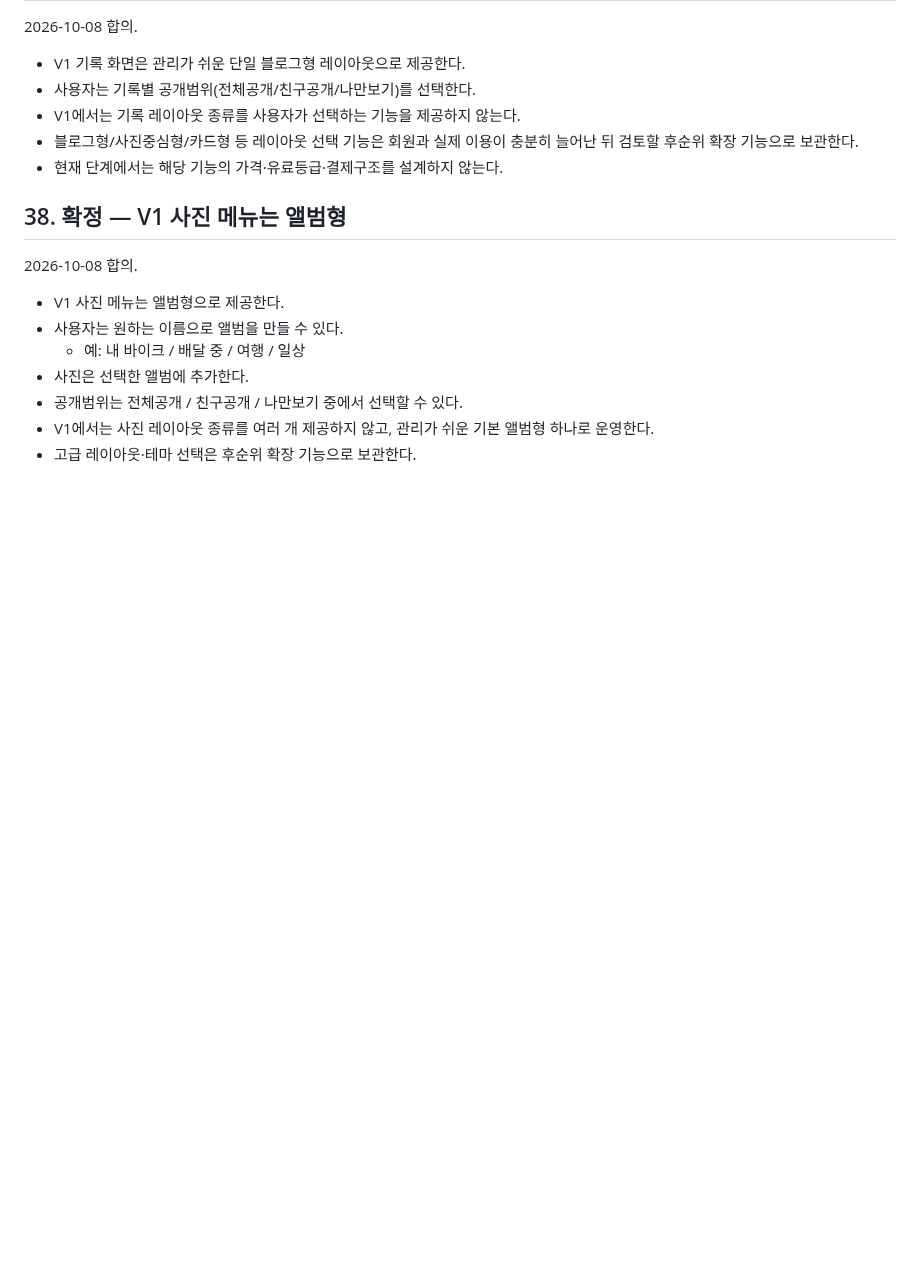
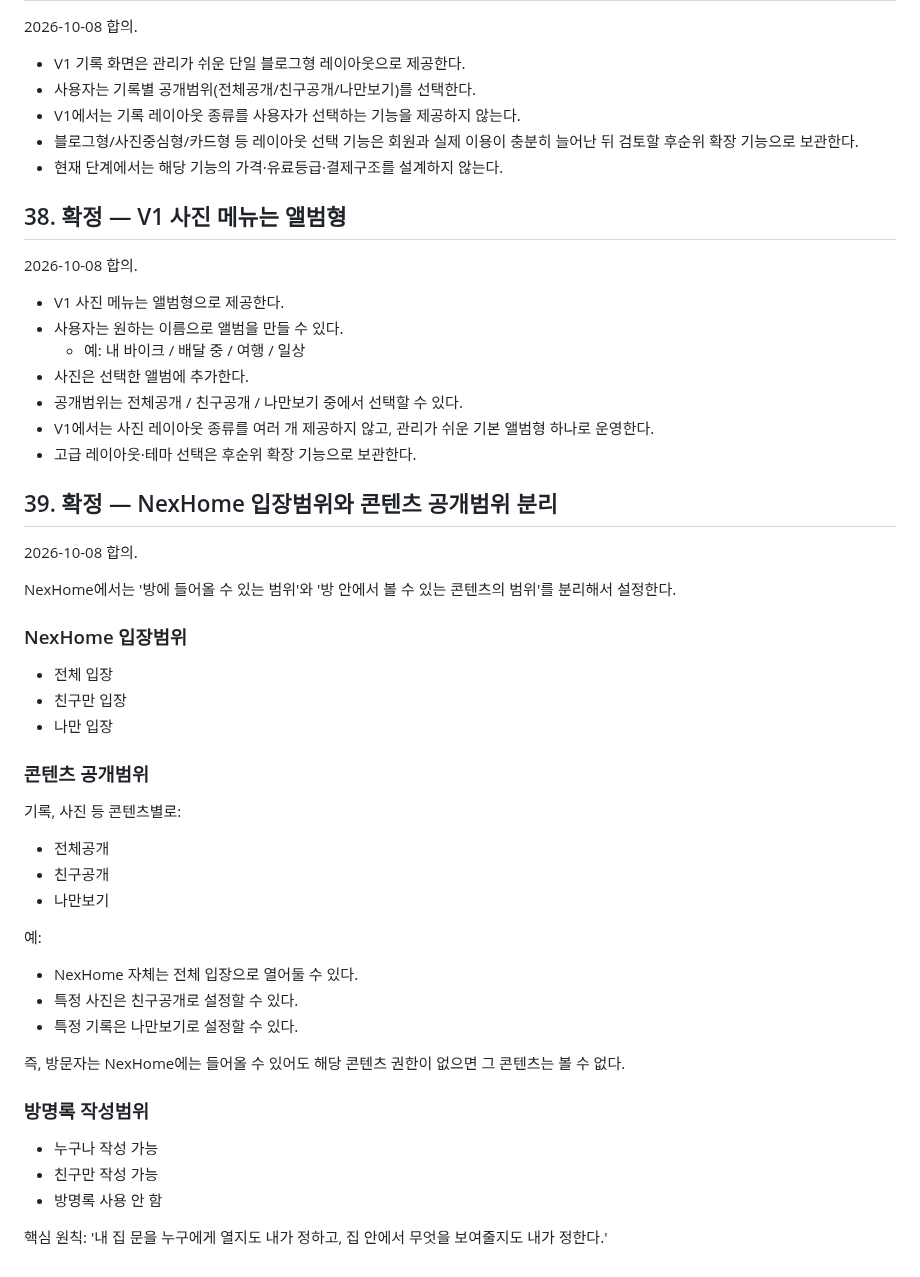
Before and after one commit to sunpeaker1/baedal-jjakkung-download, a Markdown page: NEXHOME_MASTER_PLAN.md, the part around the change. GitHub-like rendering; blank space fills up the shorter version.

Commit message:
Separate NexHome entry scope from content visibility

```diff
--- a/NEXHOME_MASTER_PLAN.md
+++ b/NEXHOME_MASTER_PLAN.md
@@ -736,3 +736,35 @@ NexHome은 초기부터 과도한 유료기능을 넣지 않는다.
 - 공개범위는 전체공개 / 친구공개 / 나만보기 중에서 선택할 수 있다.
 - V1에서는 사진 레이아웃 종류를 여러 개 제공하지 않고, 관리가 쉬운 기본 앨범형 하나로 운영한다.
 - 고급 레이아웃·테마 선택은 후순위 확장 기능으로 보관한다.
+
+
+## 39. 확정 — NexHome 입장범위와 콘텐츠 공개범위 분리
+2026-10-08 합의.
+
+NexHome에서는 '방에 들어올 수 있는 범위'와 '방 안에서 볼 수 있는 콘텐츠의 범위'를 분리해서 설정한다.
+
+### NexHome 입장범위
+- 전체 입장
+- 친구만 입장
+- 나만 입장
+
+### 콘텐츠 공개범위
+기록, 사진 등 콘텐츠별로:
+- 전체공개
+- 친구공개
+- 나만보기
+
+예:
+- NexHome 자체는 전체 입장으로 열어둘 수 있다.
+- 특정 사진은 친구공개로 설정할 수 있다.
+- 특정 기록은 나만보기로 설정할 수 있다.
+
+즉, 방문자는 NexHome에는 들어올 수 있어도 해당 콘텐츠 권한이 없으면 그 콘텐츠는 볼 수 없다.
+
+### 방명록 작성범위
+- 누구나 작성 가능
+- 친구만 작성 가능
+- 방명록 사용 안 함
+
+핵심 원칙:
+'내 집 문을 누구에게 열지도 내가 정하고, 집 안에서 무엇을 보여줄지도 내가 정한다.'
```
